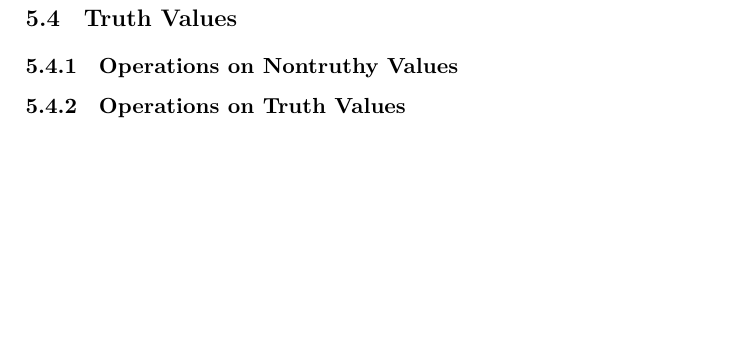
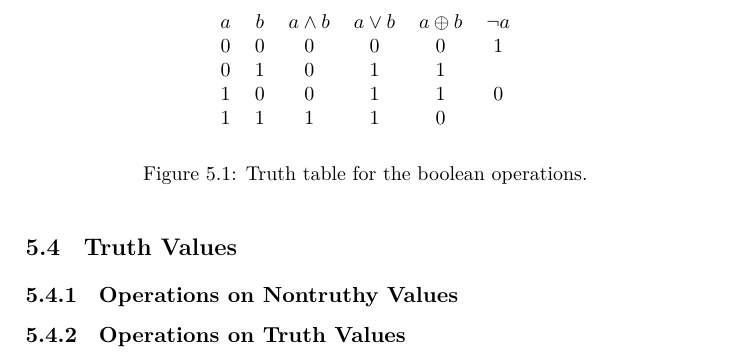
Before and after one commit to aslakjohansen/progintro, a LaTeX book (doc/document.tex, which reads doc/figs/prim_bool_and.tex, doc/primitives.tex): part of page 27 of 50, cut at the place of the change, the shorter picture padded with empty space. Compiled offline with XeLaTeX; a LaTeX package or settings file that is missing is left out.

Commit message:
Added a truth table of boolean operators

```diff
--- /dev/null
+++ b/doc/figs/prim_bool_and.tex
@@ -0,0 +1,9 @@
+\begin{center}
+  \begin{tabular}{cccccc}
+    $a$ & $b$ & $a \wedge b$ & $a \vee b$ & $a \oplus b$ & $\neg a$\\
+    0 & 0 & 0 & 0 & 0 & 1 \\
+    0 & 1 & 0 & 1 & 1 & \\
+    1 & 0 & 0 & 1 & 1 & 0 \\
+    1 & 1 & 1 & 1 & 0 & \\
+  \end{tabular}
+\end{center}
--- a/doc/primitives.tex
+++ b/doc/primitives.tex
@@ -82,6 +82,12 @@ This operation is tightly coupled to both the \idx{remainder}{Remainder} and the
 \subsection{Operations on Nontruthy Values}
 \subsection{Operations on Truth Values}
 
+\begin{figure}[tbp]
+  \input{figs/prim_bool_and.tex}
+  \caption{Truth table for the boolean operations.}
+  \label{fig:prim:bool:and}
+\end{figure}
+
 \subsection{Representation}
 
 % technically a bit, but typically (mostly unless in array form) a byte or word
```
